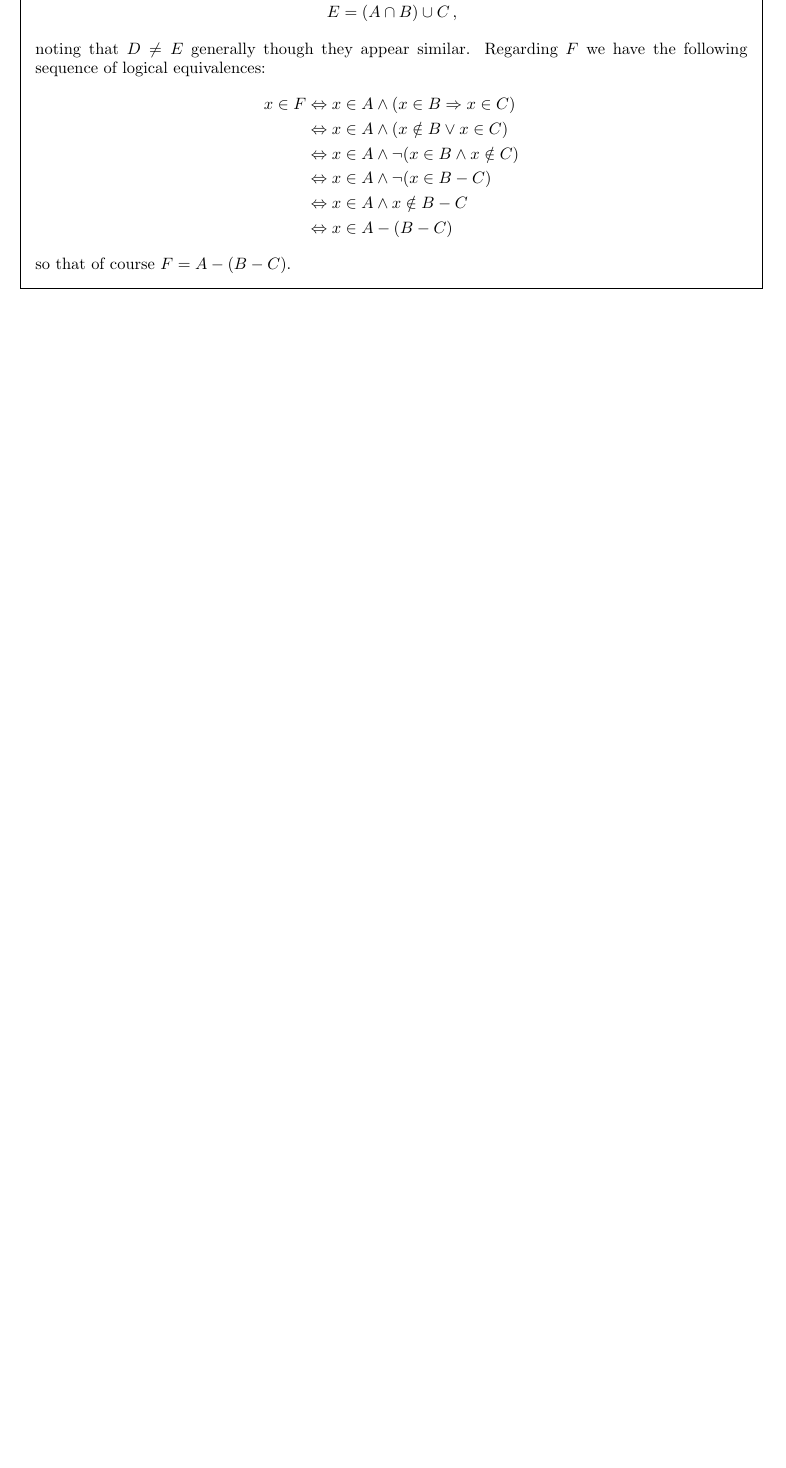
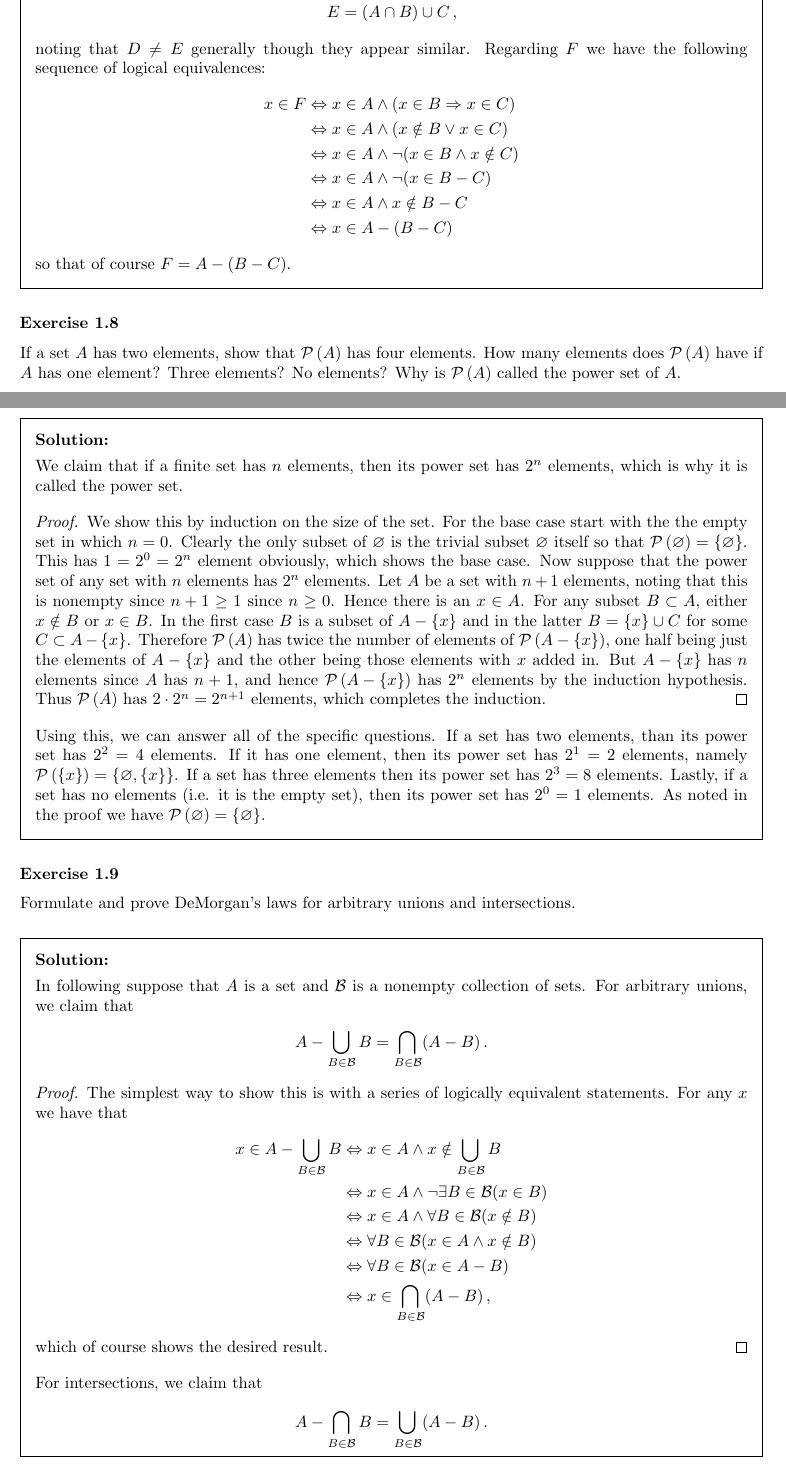
Before and after one commit to kyp44/Topology, a LaTeX problem sheet (solutions.tex, which reads sections/sec_01.tex): part of page 9 of 170 before the commit and two parts of pages 9 and 10 of 172 after it, the two joined at a grey line, cut so that both start at the same text, the shorter picture padded with empty space. Compiled offline with pdfLaTeX.

Commit message:
-Went back and completed section 1 exercises.

```diff
--- a/sections/sec_01.tex
+++ b/sections/sec_01.tex
@@ -463,3 +463,77 @@
   }
   so that of course $F = A - (B - C)$.
 }
+
+\exercise{8}{
+  If a set $A$ has two elements, show that $\pset{A}$ has four elements.
+  How many elements does $\pset{A}$ have if $A$ has one element?
+  Three elements?
+  No elements?
+  Why is $\pset{A}$ called the power set of $A$.
+}
+\sol{
+  \dwhitman
+
+  We claim that if a finite set has $n$ elements, then its power set has $2^n$ elements, which is why it is called the power set.
+  \qproof{
+    We show this by induction on the size of the set.
+    For the base case start with the the empty set in which $n = 0$.
+    Clearly the only subset of $\es$ is the trivial subset $\es$ itself so that $\pset{\es} = \braces{\es}$.
+    This has $1 = 2^0 = 2^n$ element obviously, which shows the base case.
+    Now suppose that the power set of any set with $n$ elements has $2^n$ elements.
+    Let $A$ be a set with $n+1$ elements, noting that this is nonempty since $n+1 \geq 1$ since $n \geq 0$.
+    Hence there is an $x \in A$.
+    For any subset $B \ss A$, either $x \notin B$ or $x \in B$.
+    In the first case $B$ is a subset of $A - \braces{x}$ and in the latter $B = \braces{x} \cup C$ for some $C \ss A - \braces{x}$.
+    Therefore $\pset{A}$ has twice the number of elements of $\pset{A - \braces{x}}$, one half being just the elements of $A - \braces{x}$ and the other being those elements with $x$ added in.
+    But $A - \braces{x}$ has $n$ elements since $A$ has $n+1$, and hence $\pset{A - \braces{x}}$ has $2^n$ elements by the induction hypothesis.
+    Thus $\pset{A}$ has $2 \cdot 2^n = 2^{n+1}$ elements, which completes the induction.
+  }
+  Using this, we can answer all of the specific questions.
+  If a set has two elements, than its power set has $2^2 = 4$ elements.
+  If it has one element, then its power set has $2^1 = 2$ elements, namely $\pset{\braces{x}} = \braces{\es, \braces{x}}$.
+  If a set has three elements then its power set has $2^3  = 8$ elements.
+  Lastly, if a set has no elements (i.e. it is the empty set), then its power set has $2^0 = 1$ elements.
+  As noted in the proof we have $\pset{\es} = \braces{\es}$.
+}
+
+\exercise{9}{
+  Formulate and prove DeMorgan's laws for arbitrary unions and intersections.
+}
+\sol{
+  \dwhitman
+
+  In following suppose that $A$ is a set and $\cB$ is a nonempty collection of sets.
+  For arbitrary unions, we claim that
+  \gath{
+    A - \bigcup_{B \in \cB} B = \bigcap_{B \in \cB} (A - B) \,.
+  }
+  \qproof{
+    The simplest way to show this is with a series of logically equivalent statements.
+    For any $x$ we have that
+    \ali{
+      x \in A - \bigcup_{B \in \cB} B &\bic x \in A \land x \notin \bigcup_{B \in \cB} B \\
+      &\bic x \in A \land \lnot \exists B \in \cB (x \in B) \\
+      &\bic x \in A \land \forall B \in \cB (x \notin B) \\
+      &\bic \forall B \in \cB (x \in A \land x \notin B) \\
+      &\bic \forall B \in \cB (x \in A - B) \\
+      &\bic x \in \bigcap_{B \in \cB} (A - B) \,,
+    }
+    which of course shows the desired result.
+  }
+  For intersections, we claim that
+  \gath{
+    A - \bigcap_{B \in \cB} B = \bigcup_{B \in \cB} (A - B) \,.
+  }
+  \qproof{
+    Similarly, we show this with a series of logically equivalent statements.
+    For any $x$ we have
+    \ali{
+      x \in A - \bigcap_{B \in \cB} B &\bic x \in A \land x \notin \bigcap_{B \in \cB} B \\
+      &\bic x \in A \land \lnot \forall B \in \cB (x \in B) \\
+      &\bic x \in A \land \exists B \in \cB (x \notin B) \\
+      &\bic \exists B \in \cB (x \in A \land x \notin B) \\
+      &\bic \exists B \in \cB (x \in A - B) \\
+      &\bic x \in \bigcup_{B \in \cB} (A - B) \,,
+    }
+    which shows the desired result.
```
Also changed, not shown: sections/sec_01.tex (43 more changed lines).
